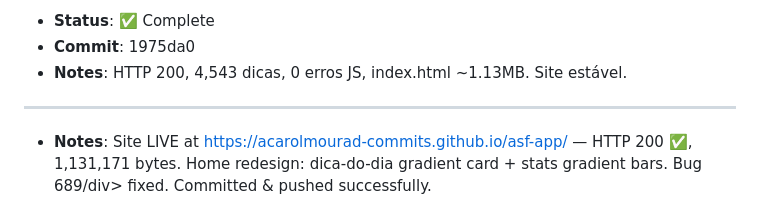
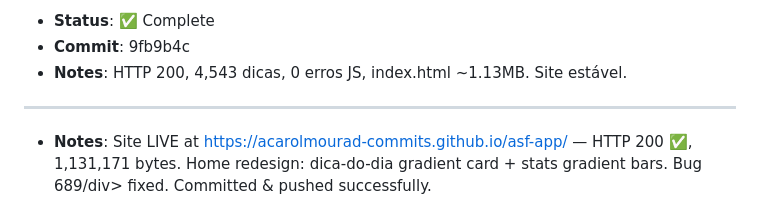
Before and after one commit to acarolmourad-commits/asf-app, a Markdown page: HEARTBEAT.md, the part around one of its changes. Drawn GitHub-style.

Commit message:
docs: settle commit-ref + timestamp 10:15 UTC

```diff
--- a/HEARTBEAT.md
+++ b/HEARTBEAT.md
@@ -7,5 +7,5 @@
 - **Status**: ✅ Complete
-- **Commit**: 1975da0
+- **Commit**: 9fb9b4c
 - **Notes**: HTTP 200, 4,543 dicas, 0 erros JS, index.html ~1.13MB. Site estável.
 
 ---
```
Also changed, not shown: other parts of HEARTBEAT.md (+1 -1 lines).
